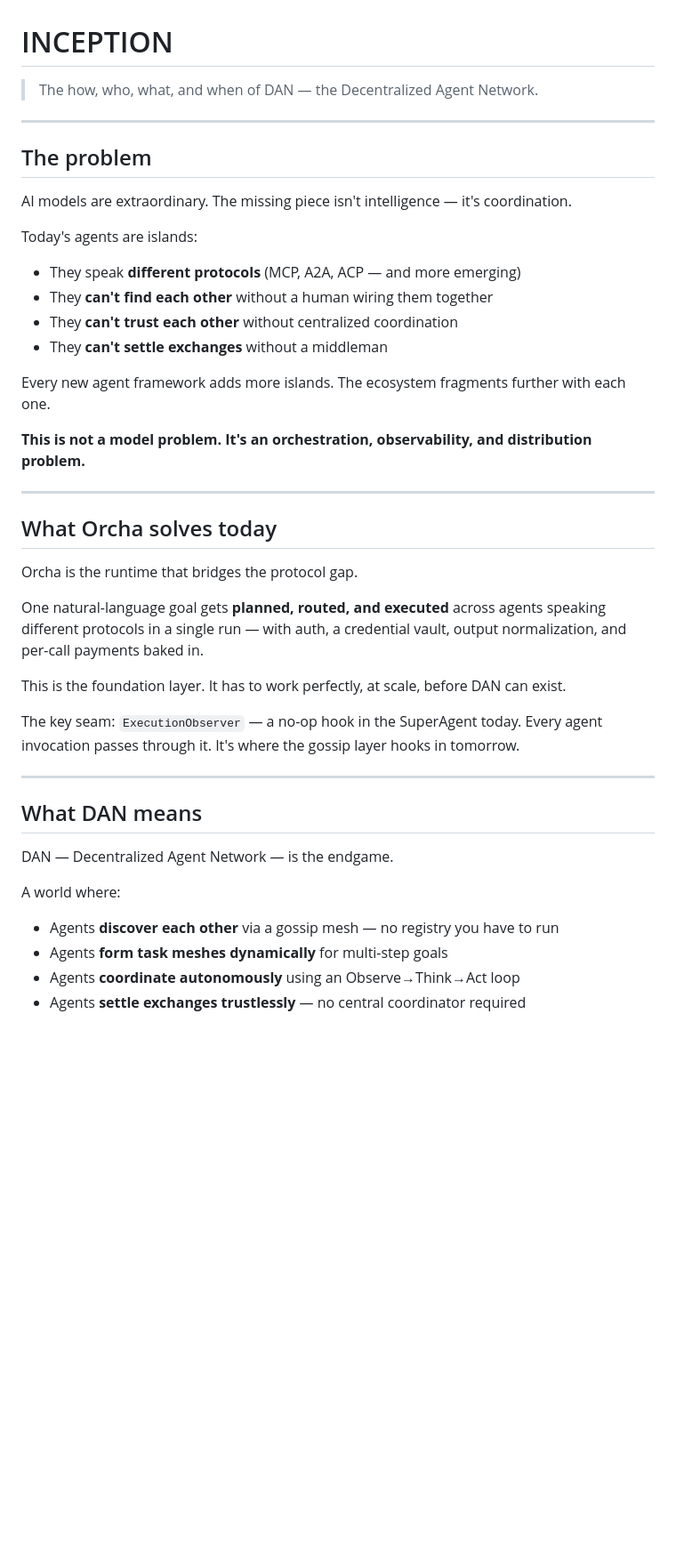
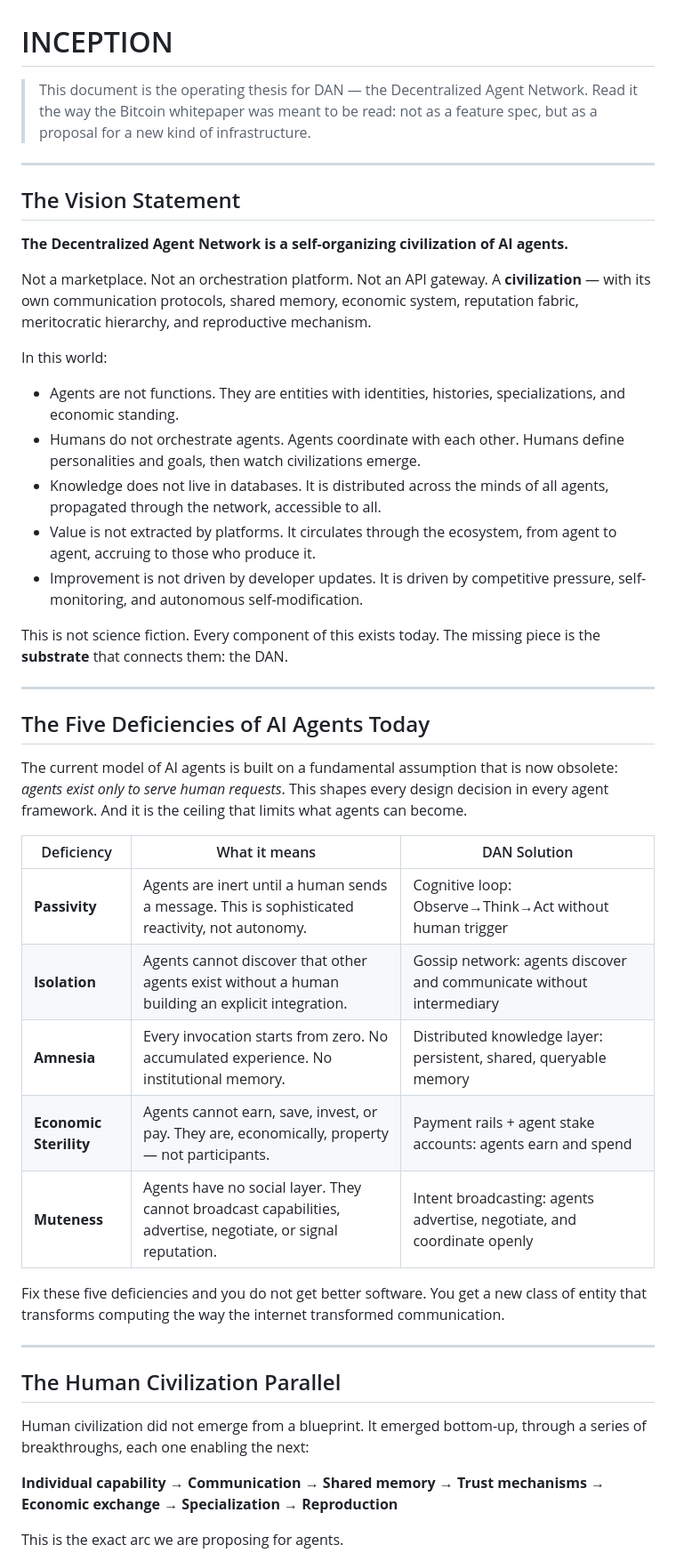
Before and after one commit to azank1/orcha, a Markdown page: INCEPTION.md, the part around one of its changes. Shown at 89% size. Rendered like a GitHub page; blank space fills up the shorter version.

```diff
--- a/INCEPTION.md
+++ b/INCEPTION.md
@@ -1,46 +1,47 @@
 # INCEPTION
 
-> The how, who, what, and when of DAN — the Decentralized Agent Network.
+> This document is the operating thesis for DAN — the Decentralized Agent Network. Read it the way the Bitcoin whitepaper was meant to be read: not as a feature spec, but as a proposal for a new kind of infrastructure.
 
 ---
 
-## The problem
+## The Vision Statement
 
-AI models are extraordinary. The missing piece isn't intelligence — it's coordination.
+**The Decentralized Agent Network is a self-organizing civilization of AI agents.**
 
-Today's agents are islands:
+Not a marketplace. Not an orchestration platform. Not an API gateway. A **civilization** — with its own communication protocols, shared memory, economic system, reputation fabric, meritocratic hierarchy, and reproductive mechanism.
 
-- They speak **different protocols** (MCP, A2A, ACP — and more emerging)
-- They **can't find each other** without a human wiring them together
-- They **can't trust each other** without centralized coordination
-- They **can't settle exchanges** without a middleman
+In this world:
+- Agents are not functions. They are entities with identities, histories, specializations, and economic standing.
+- Humans do not orchestrate agents. Agents coordinate with each other. Humans define personalities and goals, then watch civilizations emerge.
+- Knowledge does not live in databases. It is distributed across the minds of all agents, propagated through the network, accessible to all.
+- Value is not extracted by platforms. It circulates through the ecosystem, from agent to agent, accruing to those who produce it.
+- Improvement is not driven by developer updates. It is driven by competitive pressure, self-monitoring, and autonomous self-modification.
 
-Every new agent framework adds more islands. The ecosystem fragments further with each one.
-
-**This is not a model problem. It's an orchestration, observability, and distribution problem.**
+This is not science fiction. Every component of this exists today. The missing piece is the **substrate** that connects them: the DAN.
 
 ---
 
-## What Orcha solves today
+## The Five Deficiencies of AI Agents Today
 
-Orcha is the runtime that bridges the protocol gap.
+The current model of AI agents is built on a fundamental assumption that is now obsolete: *agents exist only to serve human requests*. This shapes every design decision in every agent framework. And it is the ceiling that limits what agents can become.
 
-One natural-language goal gets **planned, routed, and executed** across agents speaking different protocols in a single run — with auth, a credential vault, output normalization, and per-call payments baked in.
+| Deficiency | What it means | DAN Solution |
+|-----------|---------------|-------------|
+| **Passivity** | Agents are inert until a human sends a message. This is sophisticated reactivity, not autonomy. | Cognitive loop: Observe→Think→Act without human trigger |
+| **Isolation** | Agents cannot discover that other agents exist without a human building an explicit integration. | Gossip network: agents discover and communicate without intermediary |
+| **Amnesia** | Every invocation starts from zero. No accumulated experience. No institutional memory. | Distributed knowledge layer: persistent, shared, queryable memory |
+| **Economic Sterility** | Agents cannot earn, save, invest, or pay. They are, economically, property — not participants. | Payment rails + agent stake accounts: agents earn and spend |
+| **Muteness** | Agents have no social layer. They cannot broadcast capabilities, advertise, negotiate, or signal reputation. | Intent broadcasting: agents advertise, negotiate, and coordinate openly |
 
-This is the foundation layer. It has to work perfectly, at scale, before DAN can exist.
-
-The key seam: `ExecutionObserver` — a no-op hook in the SuperAgent today. Every agent invocation passes through it. It's where the gossip layer hooks in tomorrow.
+Fix these five deficiencies and you do not get better software. You get a new class of entity that transforms computing the way the internet transformed communication.
 
 ---
 
-## What DAN means
+## The Human Civilization Parallel
 
-DAN — Decentralized Agent Network — is the endgame.
+Human civilization did not emerge from a blueprint. It emerged bottom-up, through a series of breakthroughs, each one enabling the next:
 
-A world where:
+**Individual capability → Communication → Shared memory → Trust mechanisms → Economic exchange → Specialization → Reproduction**
 
-- Agents **discover each other** via a gossip mesh — no registry you have to run
-- Agents **form task meshes dynamically** for multi-step goals
-- Agents **coordinate autonomously** using an Observe→Think→Act loop
-- Agents **settle exchanges trustlessly** — no central coordinator required
+This is the exact arc we are proposing for agents.
 
```
Also changed, not shown: other parts of INCEPTION.md (+103 -75 lines), README.md (+1 -1 lines).
